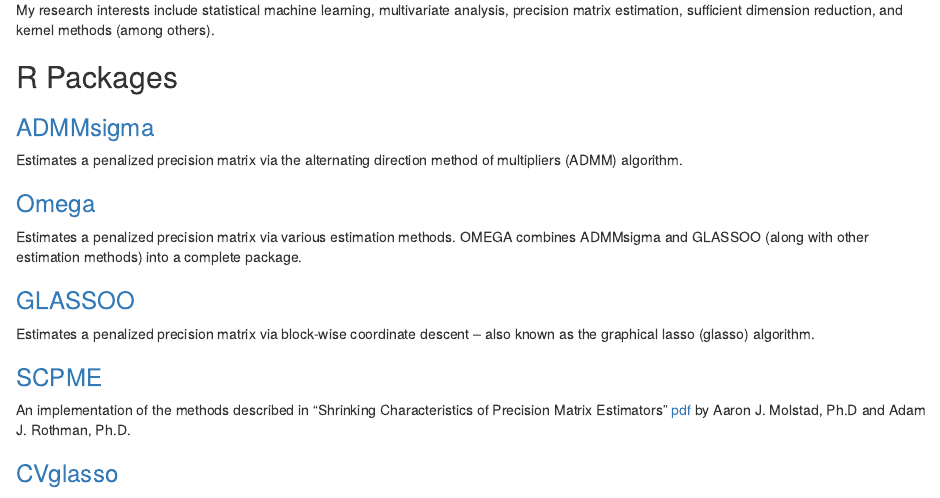
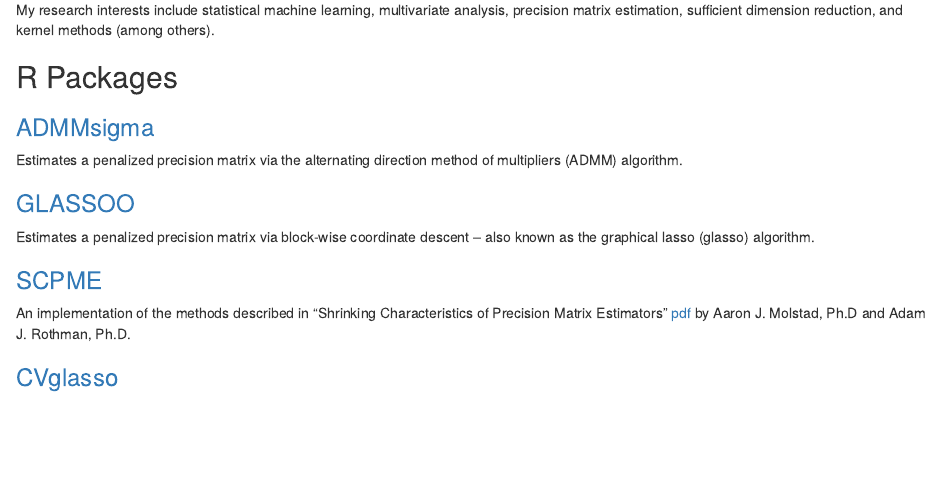
Before and after one commit to MGallow/blogdown_source, an R Markdown document (content/research/index.Rmd): the page in a window 1100 px wide, from 70 px down. Rendered offline with R 4.5, knitr and Pandoc, with nearby package versions.

Commit message:
removed OMEGA from research for now

```diff
--- a/content/research/index.Rmd
+++ b/content/research/index.Rmd
@@ -19,9 +19,9 @@ My research interests include statistical machine learning, multivariate analysi
 
 Estimates a penalized precision matrix via the alternating direction method of multipliers (ADMM) algorithm.
 
-### [Omega](https://mgallow.github.io/Omega/)
+<!-- ### [Omega](https://mgallow.github.io/Omega/) -->
 
-Estimates a penalized precision matrix via various estimation methods. OMEGA combines ADMMsigma and GLASSOO (along with other estimation methods) into a complete package.
+<!-- Estimates a penalized precision matrix via various estimation methods. OMEGA combines ADMMsigma and GLASSOO (along with other estimation methods) into a complete package. -->
 
 ### [GLASSOO](https://mgallow.github.io/GLASSOO/)
 
```
